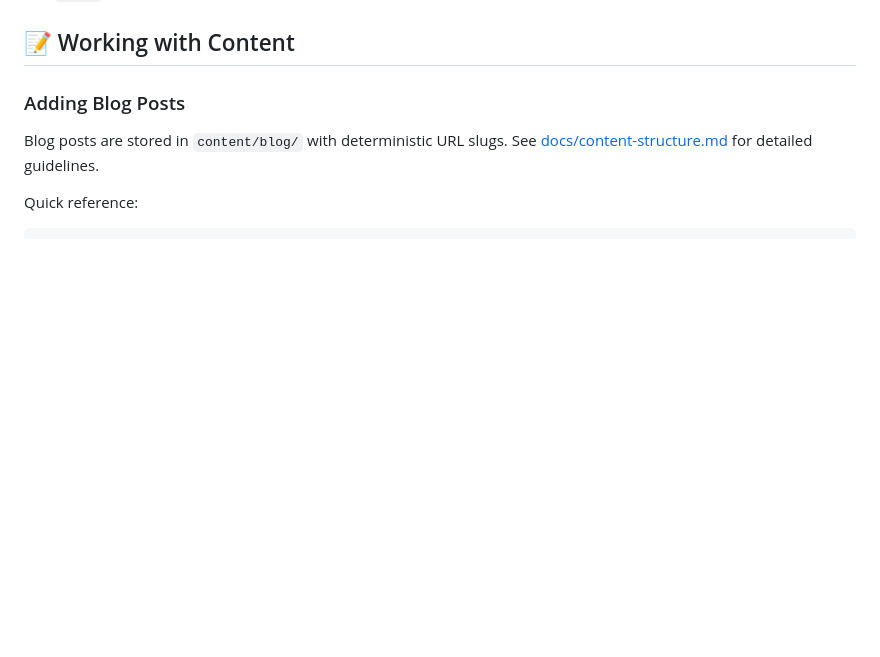
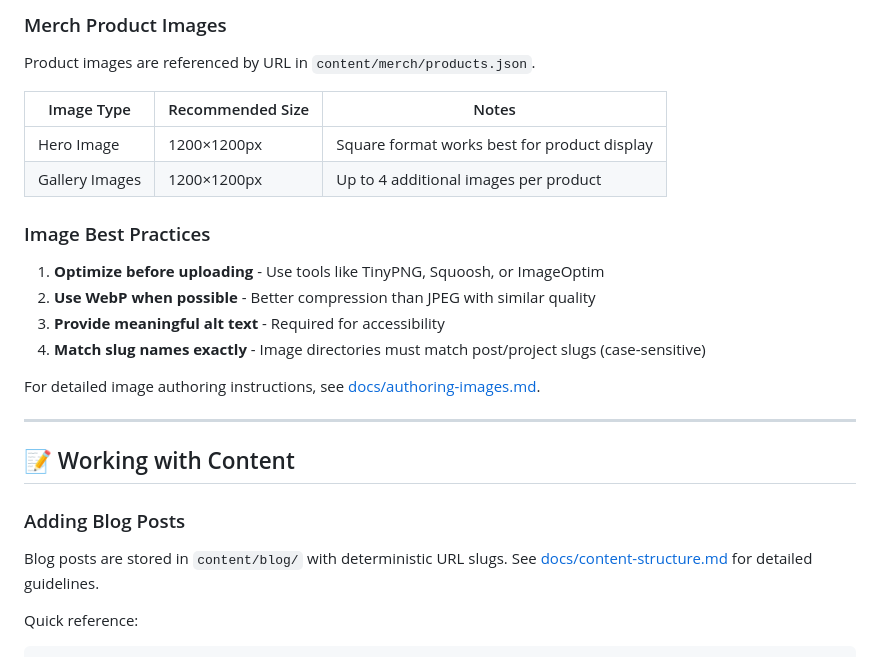
Before and after one commit to pofallon/blog, a Markdown page: CONTRIBUTING.md, the part around one of its changes. Rendered like a GitHub page; blank space fills up the shorter version.

```diff
--- a/CONTRIBUTING.md
+++ b/CONTRIBUTING.md
@@ -75,3 +144,22 @@ blog/
+### Merch Product Images
+
+Product images are referenced by URL in `content/merch/products.json`.
+
+| Image Type | Recommended Size | Notes |
+|------------|-----------------|-------|
+| Hero Image | 1200×1200px | Square format works best for product display |
+| Gallery Images | 1200×1200px | Up to 4 additional images per product |
+
+### Image Best Practices
+
+1. **Optimize before uploading** - Use tools like TinyPNG, Squoosh, or ImageOptim
+2. **Use WebP when possible** - Better compression than JPEG with similar quality
+3. **Provide meaningful alt text** - Required for accessibility
+4. **Match slug names exactly** - Image directories must match post/project slugs (case-sensitive)
+
+For detailed image authoring instructions, see [docs/authoring-images.md](docs/authoring-images.md).
+
+---
 
 ## 📝 Working with Content
 
```
Also changed, not shown: other parts of CONTRIBUTING.md (+69 -0 lines).
